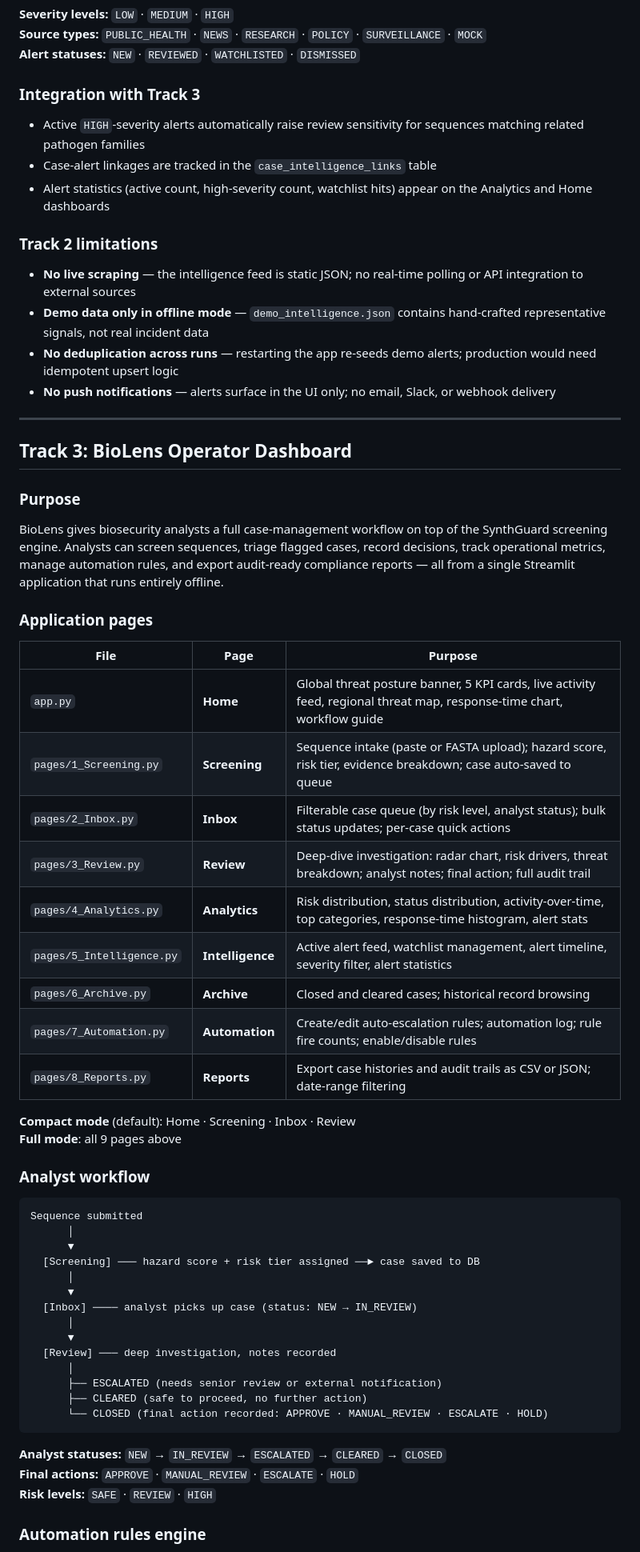
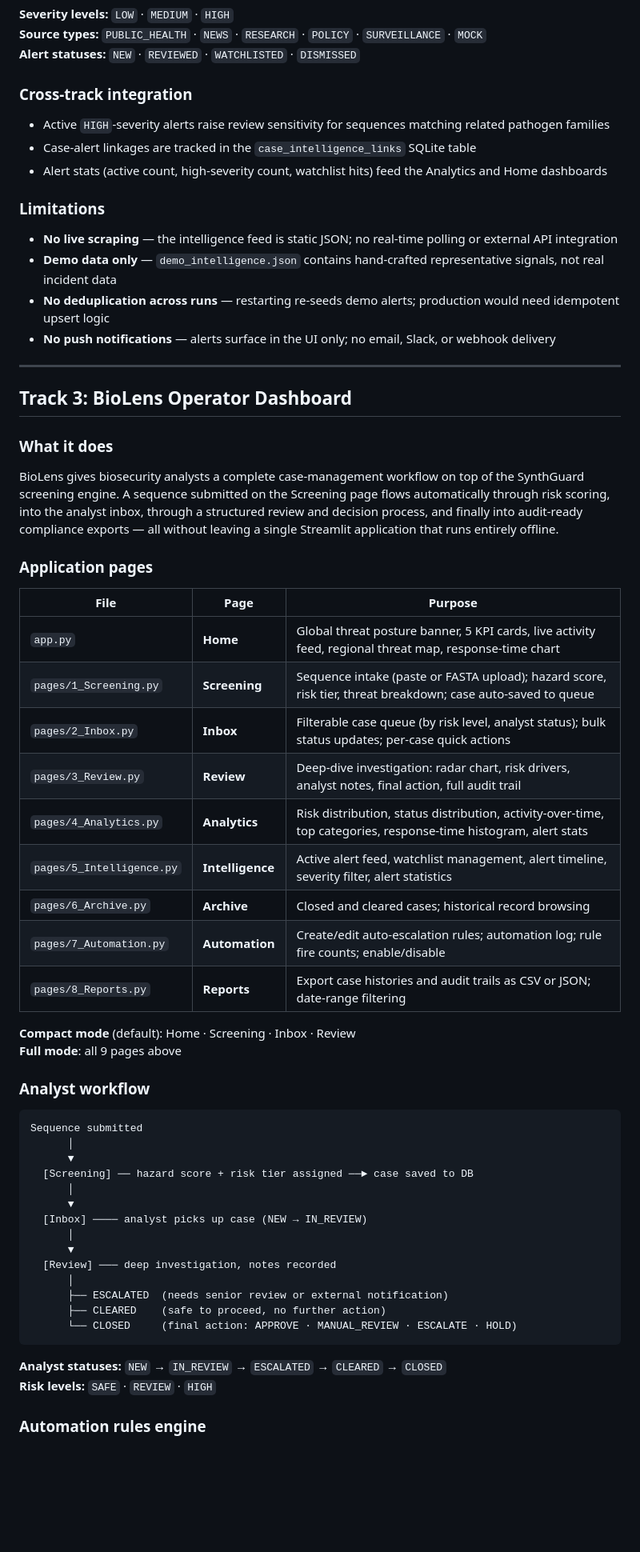
Before and after one commit to Ashok-kumar290/synthscreen, a Markdown page: README.md, the part around one of its changes. Shown at 80% size. GitHub-like rendering; blank space fills up the shorter version.

Commit message:
docs: final technical polish and schema updates to README

````diff
--- a/README.md
+++ b/README.md
@@ -67,39 +64,39 @@ Each alert record contains:
 **Source types:** `PUBLIC_HEALTH` · `NEWS` · `RESEARCH` · `POLICY` · `SURVEILLANCE` · `MOCK`
 **Alert statuses:** `NEW` · `REVIEWED` · `WATCHLISTED` · `DISMISSED`
 
-### Integration with Track 3
+### Cross-track integration
 
-- Active `HIGH`-severity alerts automatically raise review sensitivity for sequences matching related pathogen families
-- Case-alert linkages are tracked in the `case_intelligence_links` table
-- Alert statistics (active count, high-severity count, watchlist hits) appear on the Analytics and Home dashboards
+- Active `HIGH`-severity alerts raise review sensitivity for sequences matching related pathogen families
+- Case-alert linkages are tracked in the `case_intelligence_links` SQLite table
+- Alert stats (active count, high-severity count, watchlist hits) feed the Analytics and Home dashboards
 
-### Track 2 limitations
+### Limitations
 
-- **No live scraping** — the intelligence feed is static JSON; no real-time polling or API integration to external sources
-- **Demo data only in offline mode** — `demo_intelligence.json` contains hand-crafted representative signals, not real incident data
-- **No deduplication across runs** — restarting the app re-seeds demo alerts; production would need idempotent upsert logic
+- **No live scraping** — the intelligence feed is static JSON; no real-time polling or external API integration
+- **Demo data only** — `demo_intelligence.json` contains hand-crafted representative signals, not real incident data
+- **No deduplication across runs** — restarting re-seeds demo alerts; production would need idempotent upsert logic
 - **No push notifications** — alerts surface in the UI only; no email, Slack, or webhook delivery
 
 ---
 
 ## Track 3: BioLens Operator Dashboard
 
-### Purpose
+### What it does
 
-BioLens gives biosecurity analysts a full case-management workflow on top of the SynthGuard screening engine. Analysts can screen sequences, triage flagged cases, record decisions, track operational metrics, manage automation rules, and export audit-ready compliance reports — all from a single Streamlit application that runs entirely offline.
+BioLens gives biosecurity analysts a complete case-management workflow on top of the SynthGuard screening engine. A sequence submitted on the Screening page flows automatically through risk scoring, into the analyst inbox, through a structured review and decision process, and finally into audit-ready compliance exports — all without leaving a single Streamlit application that runs entirely offline.
 
 ### Application pages
 
 | File | Page | Purpose |
 |------|------|---------|
-| `app.py` | **Home** | Global threat posture banner, 5 KPI cards, live activity feed, regional threat map, response-time chart, workflow guide |
-| `pages/1_Screening.py` | **Screening** | Sequence intake (paste or FASTA upload); hazard score, risk tier, evidence breakdown; case auto-saved to queue |
+| `app.py` | **Home** | Global threat posture banner, 5 KPI cards, live activity feed, regional threat map, response-time chart |
+| `pages/1_Screening.py` | **Screening** | Sequence intake (paste or FASTA upload); hazard score, risk tier, threat breakdown; case auto-saved to queue |
 | `pages/2_Inbox.py` | **Inbox** | Filterable case queue (by risk level, analyst status); bulk status updates; per-case quick actions |
-| `pages/3_Review.py` | **Review** | Deep-dive investigation: radar chart, risk drivers, threat breakdown; analyst notes; final action; full audit trail |
+| `pages/3_Review.py` | **Review** | Deep-dive investigation: radar chart, risk drivers, analyst notes, final action, full audit trail |
 | `pages/4_Analytics.py` | **Analytics** | Risk distribution, status distribution, activity-over-time, top categories, response-time histogram, alert stats |
 | `pages/5_Intelligence.py` | **Intelligence** | Active alert feed, watchlist management, alert timeline, severity filter, alert statistics |
 | `pages/6_Archive.py` | **Archive** | Closed and cleared cases; historical record browsing |
-| `pages/7_Automation.py` | **Automation** | Create/edit auto-escalation rules; automation log; rule fire counts; enable/disable rules |
+| `pages/7_Automation.py` | **Automation** | Create/edit auto-escalation rules; automation log; rule fire counts; enable/disable |
 | `pages/8_Reports.py` | **Reports** | Export case histories and audit trails as CSV or JSON; date-range filtering |
 
 **Compact mode** (default): Home · Screening · Inbox · Review
@@ -111,21 +108,20 @@ BioLens gives biosecurity analysts a full case-management workflow on top of the
 Sequence submitted
       │
       ▼
-  [Screening] ─── hazard score + risk tier assigned ──► case saved to DB
+  [Screening] ── hazard score + risk tier assigned ──► case saved to DB
       │
       ▼
-  [Inbox] ──── analyst picks up case (status: NEW → IN_REVIEW)
+  [Inbox] ──── analyst picks up case (NEW → IN_REVIEW)
       │
       ▼
   [Review] ─── deep investigation, notes recorded
       │
-      ├── ESCALATED (needs senior review or external notification)
-      ├── CLEARED (safe to proceed, no further action)
-      └── CLOSED (final action recorded: APPROVE · MANUAL_REVIEW · ESCALATE · HOLD)
+      ├── ESCALATED  (needs senior review or external notification)
+      ├── CLEARED    (safe to proceed, no further action)
+      └── CLOSED     (final action: APPROVE · MANUAL_REVIEW · ESCALATE · HOLD)
 ```
 
 **Analyst statuses:** `NEW` → `IN_REVIEW` → `ESCALATED` → `CLEARED` → `CLOSED`
-**Final actions:** `APPROVE` · `MANUAL_REVIEW` · `ESCALATE` · `HOLD`
 **Risk levels:** `SAFE` · `REVIEW` · `HIGH`
 
 ### Automation rules engine
````
Also changed, not shown: other parts of README.md (+53 -52 lines).
